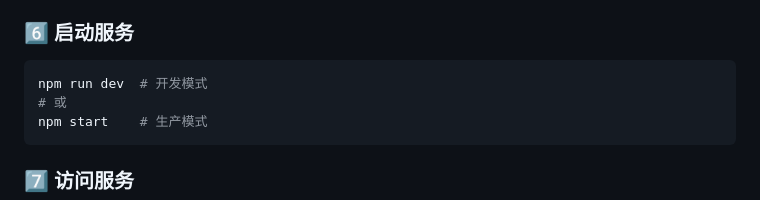
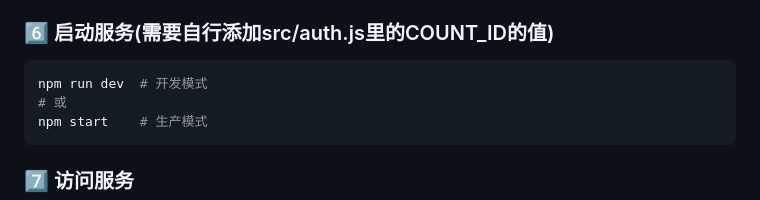
Before and after one commit to i-ccs/jxpu_schedule_ics, a Markdown page: docs/QUICKSTART.md, the part around the change. GitHub-like rendering.

Commit message:
Update QUICKSTART with COUNT_ID instruction
Add note to include COUNT_ID value from src/auth.js

````diff
--- a/docs/QUICKSTART.md
+++ b/docs/QUICKSTART.md
@@ -286,7 +286,7 @@ npm install --save-dev nodemon
 - 从文档中复制 `src/icaal.js`
 - 从文档中复制 `src/routers/router.js`
 
-### 6️⃣ 启动服务
+### 6️⃣ 启动服务(需要自行添加src/auth.js里的COUNT_ID的值)
 ```bash
 npm run dev  # 开发模式
 # 或
````
